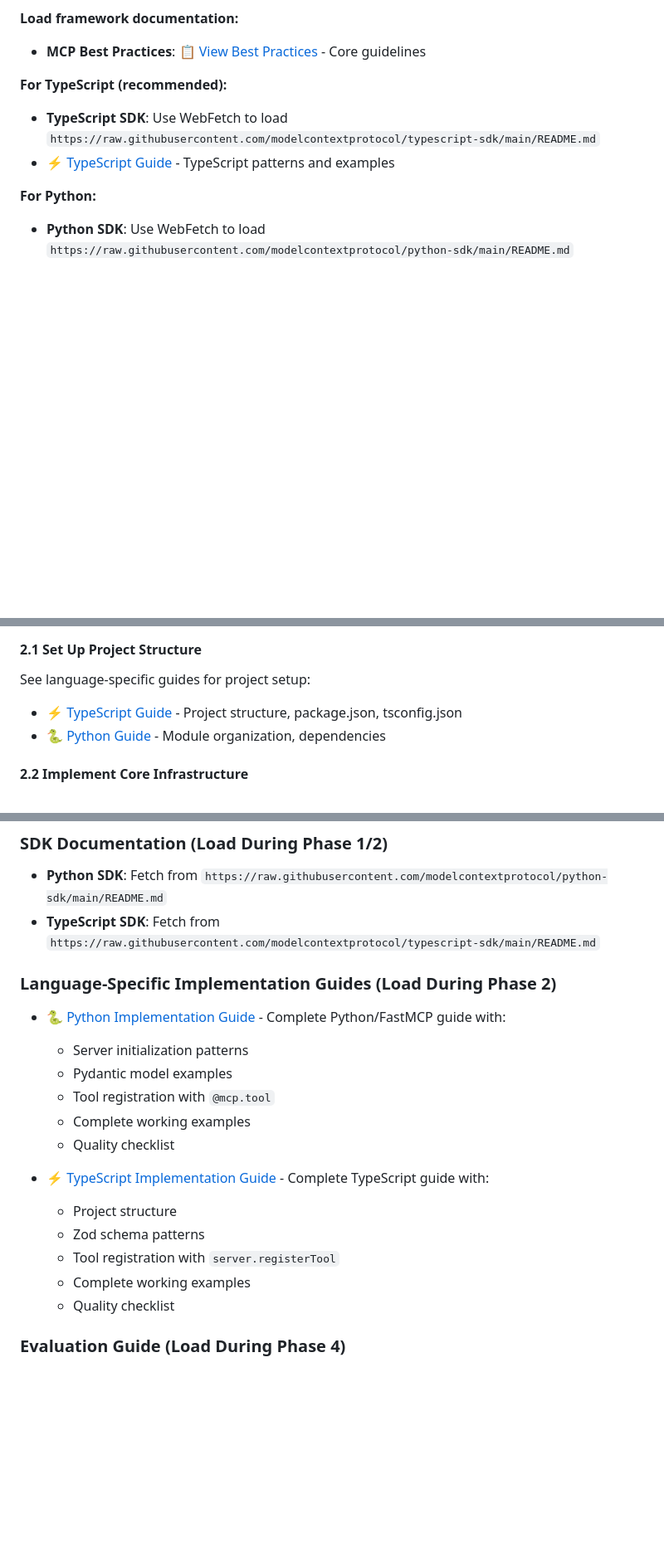
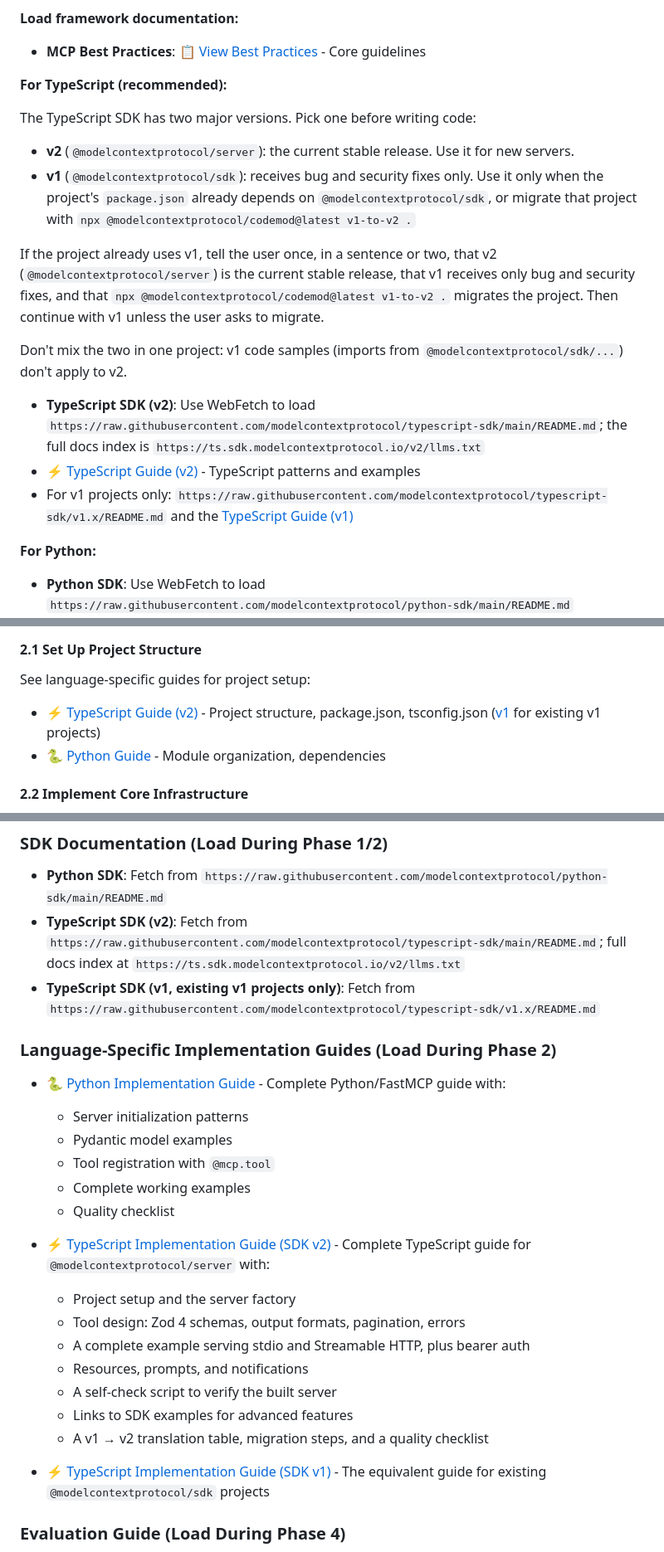
Before and after one commit to realmarigold/MySkills, a Markdown page: skills/mcp-builder/SKILL.md, 3 parts joined by grey strips. Shown at 83% size. Drawn GitHub-style; blank space fills up the shorter version.

Commit message:
chore: sync skills (2026-10-29 10:00:14 CST)

```diff
--- a/skills/mcp-builder/SKILL.md
+++ b/skills/mcp-builder/SKILL.md
@@ -58,8 +58,18 @@ Key pages to review:
 - **MCP Best Practices**: [📋 View Best Practices](./reference/mcp_best_practices.md) - Core guidelines
 
 **For TypeScript (recommended):**
-- **TypeScript SDK**: Use WebFetch to load `https://raw.githubusercontent.com/modelcontextprotocol/typescript-sdk/main/README.md`
-- [⚡ TypeScript Guide](./reference/node_mcp_server.md) - TypeScript patterns and examples
+
+The TypeScript SDK has two major versions. Pick one before writing code:
+- **v2** (`@modelcontextprotocol/server`): the current stable release. Use it for new servers.
+- **v1** (`@modelcontextprotocol/sdk`): receives bug and security fixes only. Use it only when the project's `package.json` already depends on `@modelcontextprotocol/sdk`, or migrate that project with `npx @modelcontextprotocol/codemod@latest v1-to-v2 .`
+
+If the project already uses v1, tell the user once, in a sentence or two, that v2 (`@modelcontextprotocol/server`) is the current stable release, that v1 receives only bug and security fixes, and that `npx @modelcontextprotocol/codemod@latest v1-to-v2 .` migrates the project. Then continue with v1 unless the user asks to migrate.
+
+Don't mix the two in one project: v1 code samples (imports from `@modelcontextprotocol/sdk/...`) don't apply to v2.
+
+- **TypeScript SDK (v2)**: Use WebFetch to load `https://raw.githubusercontent.com/modelcontextprotocol/typescript-sdk/main/README.md`; the full docs index is `https://ts.sdk.modelcontextprotocol.io/v2/llms.txt`
+- [⚡ TypeScript Guide (v2)](./reference/node_mcp_server_v2.md) - TypeScript patterns and examples
+- For v1 projects only: `https://raw.githubusercontent.com/modelcontextprotocol/typescript-sdk/v1.x/README.md` and the [TypeScript Guide (v1)](./reference/node_mcp_server.md)
 
 **For Python:**
 - **Python SDK**: Use WebFetch to load `https://raw.githubusercontent.com/modelcontextprotocol/python-sdk/main/README.md`
@@ -80,7 +90,7 @@ Prioritize comprehensive API coverage. List endpoints to implement, starting wit
 #### 2.1 Set Up Project Structure
 
 See language-specific guides for project setup:
-- [⚡ TypeScript Guide](./reference/node_mcp_server.md) - Project structure, package.json, tsconfig.json
+- [⚡ TypeScript Guide (v2)](./reference/node_mcp_server_v2.md) - Project structure, package.json, tsconfig.json ([v1](./reference/node_mcp_server.md) for existing v1 projects)
 - [🐍 Python Guide](./reference/python_mcp_server.md) - Module organization, dependencies
 
 #### 2.2 Implement Core Infrastructure
@@ -210,7 +221,8 @@ Load these resources as needed during development:
 
 ### SDK Documentation (Load During Phase 1/2)
 - **Python SDK**: Fetch from `https://raw.githubusercontent.com/modelcontextprotocol/python-sdk/main/README.md`
-- **TypeScript SDK**: Fetch from `https://raw.githubusercontent.com/modelcontextprotocol/typescript-sdk/main/README.md`
+- **TypeScript SDK (v2)**: Fetch from `https://raw.githubusercontent.com/modelcontextprotocol/typescript-sdk/main/README.md`; full docs index at `https://ts.sdk.modelcontextprotocol.io/v2/llms.txt`
+- **TypeScript SDK (v1, existing v1 projects only)**: Fetch from `https://raw.githubusercontent.com/modelcontextprotocol/typescript-sdk/v1.x/README.md`
 
 ### Language-Specific Implementation Guides (Load During Phase 2)
 - [🐍 Python Implementation Guide](./reference/python_mcp_server.md) - Complete Python/FastMCP guide with:
@@ -220,12 +232,16 @@ Load these resources as needed during development:
   - Complete working examples
   - Quality checklist
 
-- [⚡ TypeScript Implementation Guide](./reference/node_mcp_server.md) - Complete TypeScript guide with:
-  - Project structure
-  - Zod schema patterns
-  - Tool registration with `server.registerTool`
-  - Complete working examples
-  - Quality checklist
+- [⚡ TypeScript Implementation Guide (SDK v2)](./reference/node_mcp_server_v2.md) - Complete TypeScript guide for `@modelcontextprotocol/server` with:
+  - Project setup and the server factory
+  - Tool design: Zod 4 schemas, output formats, pagination, errors
+  - A complete example serving stdio and Streamable HTTP, plus bearer auth
+  - Resources, prompts, and notifications
+  - A self-check script to verify the built server
+  - Links to SDK examples for advanced features
+  - A v1 → v2 translation table, migration steps, and a quality checklist
+
+- [⚡ TypeScript Implementation Guide (SDK v1)](./reference/node_mcp_server.md) - The equivalent guide for existing `@modelcontextprotocol/sdk` projects
 
 ### Evaluation Guide (Load During Phase 4)
 - [✅ Evaluation Guide](./reference/evaluation.md) - Complete evaluation creation guide with:
```
Also changed, not shown: other parts of skills/mcp-builder/SKILL.md (+1 -0 lines), 2 other files.
